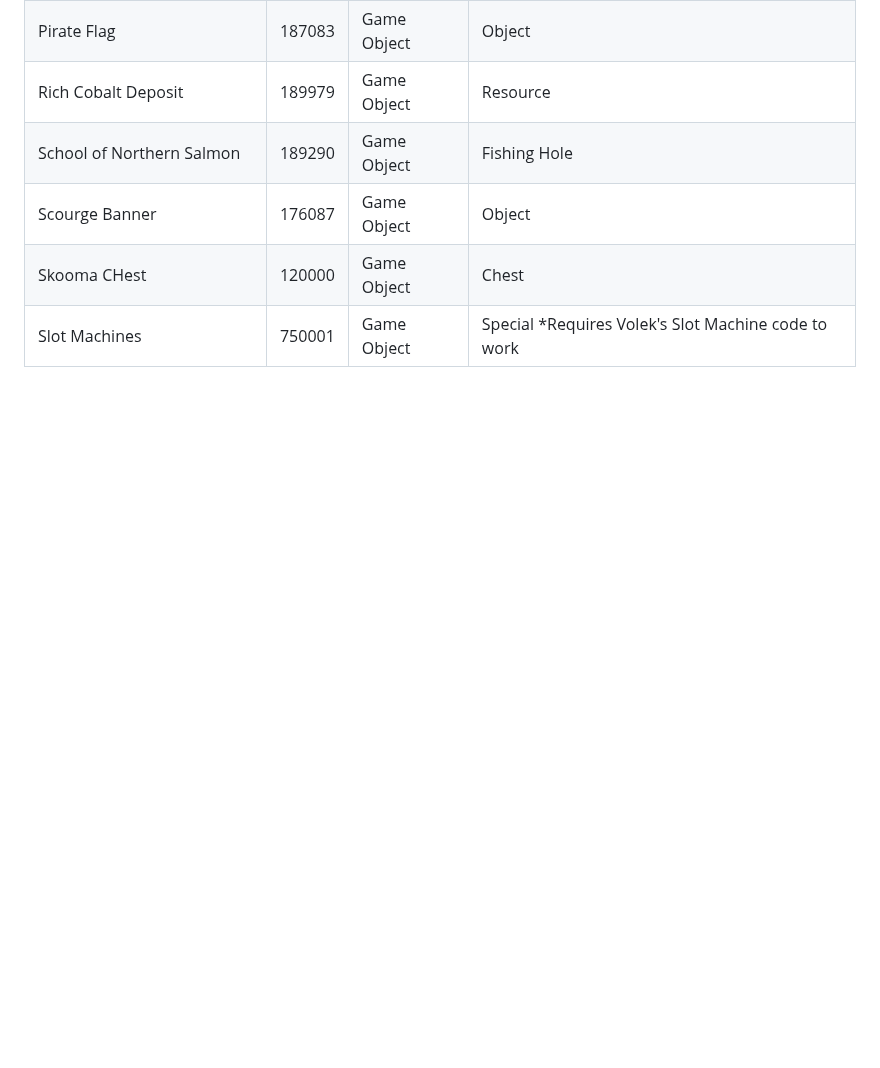
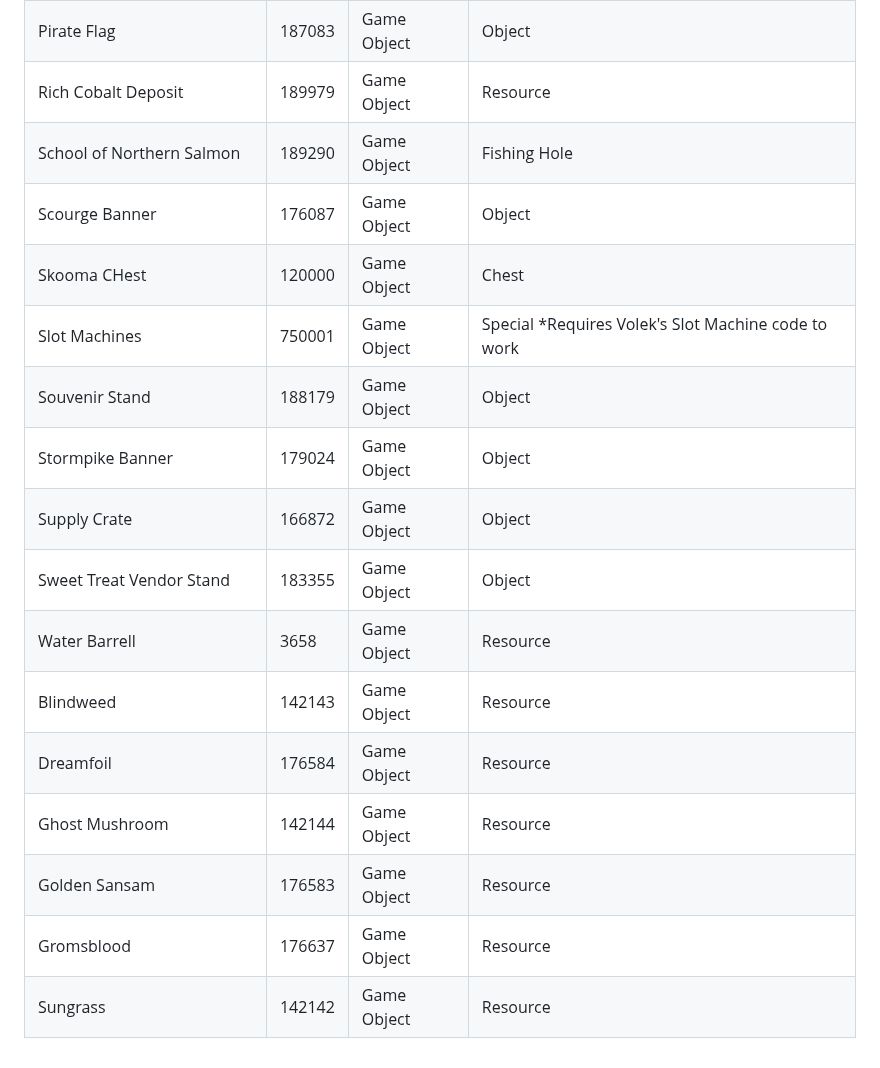
Before and after one commit to Manmadedrummer/Morza-Island-Araxia-Server, a Markdown page: README.md, the part around the change. Drawn GitHub-style; blank space fills up the shorter version.

```diff
--- a/README.md
+++ b/README.md
@@ -158,3 +158,14 @@ Special thanks to the others that helped me get this off the ground and helping
 | Scourge Banner | 176087 | Game Object | Object |
 | Skooma CHest | 120000 | Game Object | Chest |
 | Slot Machines | 750001 | Game Object | Special *Requires Volek's Slot Machine code to work |
+| Souvenir Stand | 188179 | Game Object | Object |
+| Stormpike Banner | 179024 | Game Object | Object |
+| Supply Crate | 166872 | Game Object | Object |
+| Sweet Treat Vendor Stand | 183355 | Game Object | Object |
+| Water Barrell | 3658 | Game Object | Resource |
+| Blindweed | 142143 | Game Object | Resource |
+| Dreamfoil | 176584 | Game Object | Resource |
+| Ghost Mushroom | 142144 | Game Object | Resource |
+| Golden Sansam | 176583 | Game Object | Resource |
+| Gromsblood | 176637 | Game Object | Resource |
+| Sungrass | 142142 | Game Object | Resource |
```
